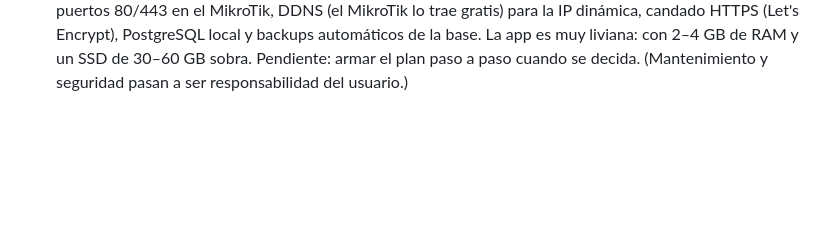
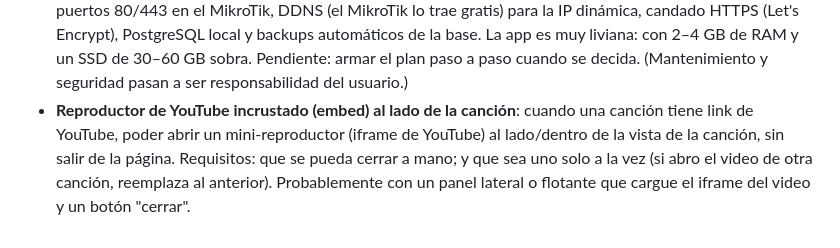
Before and after one commit to ragolti/canciones, a Markdown page: CLAUDE.md, the part around the change. Drawn GitHub-style; blank space fills up the shorter version.

Commit message:
Anota idea pendiente: reproductor de YouTube incrustado al lado de la canción
Co-Authored-By: Claude Opus 4.8 <noreply@anthropic.com>

```diff
--- a/CLAUDE.md
+++ b/CLAUDE.md
@@ -60,3 +60,9 @@ letra, creada_en, modificada_en`
   y backups automáticos de la base. La app es muy liviana: con 2–4 GB de RAM y
   un SSD de 30–60 GB sobra. Pendiente: armar el plan paso a paso cuando se
   decida. (Mantenimiento y seguridad pasan a ser responsabilidad del usuario.)
+- **Reproductor de YouTube incrustado (embed) al lado de la canción**: cuando una
+  canción tiene link de YouTube, poder abrir un mini-reproductor (iframe de
+  YouTube) al lado/dentro de la vista de la canción, sin salir de la página.
+  Requisitos: que se pueda cerrar a mano; y que sea uno solo a la vez (si abro
+  el video de otra canción, reemplaza al anterior). Probablemente con un panel
+  lateral o flotante que cargue el iframe del video y un botón "cerrar".
```
